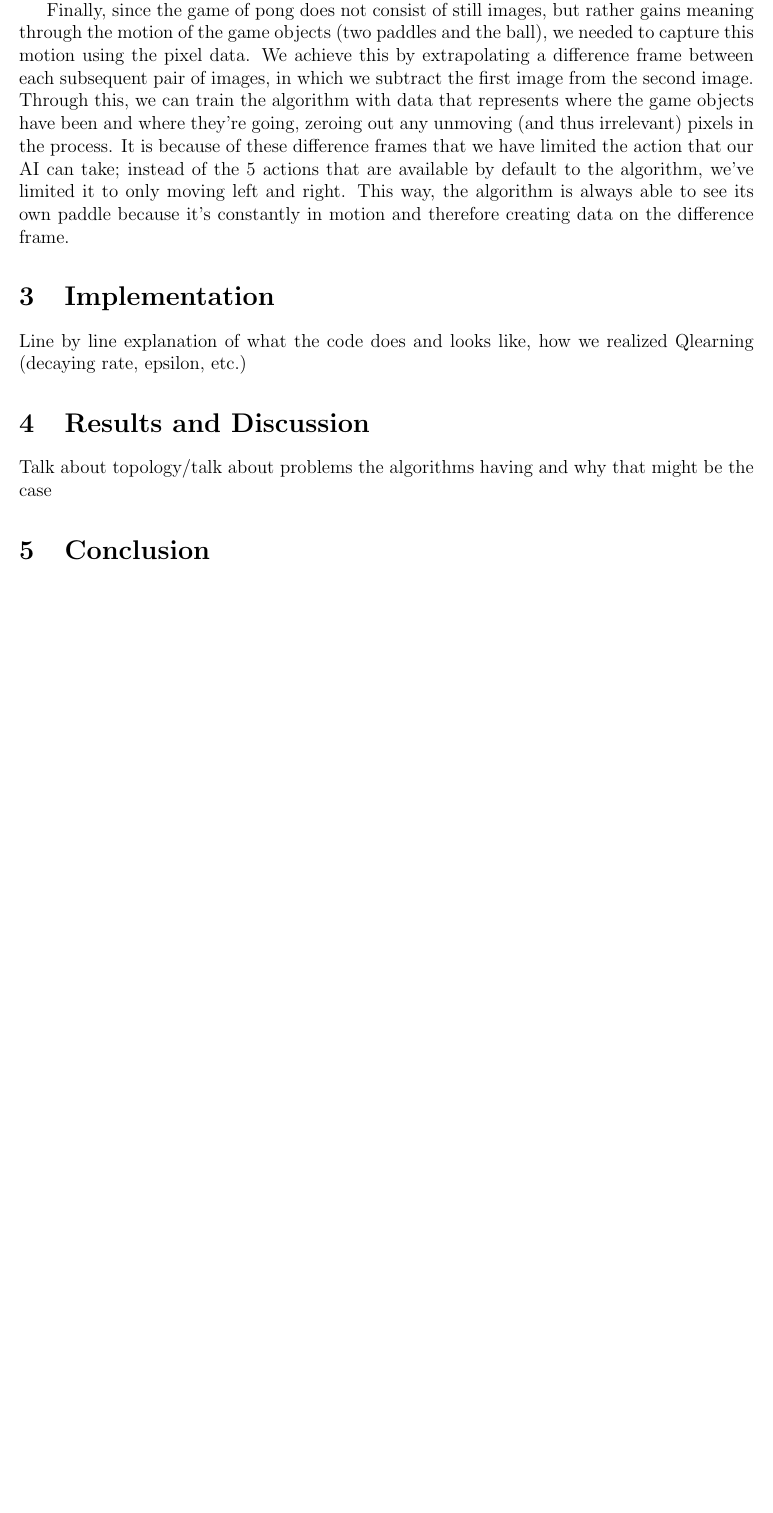
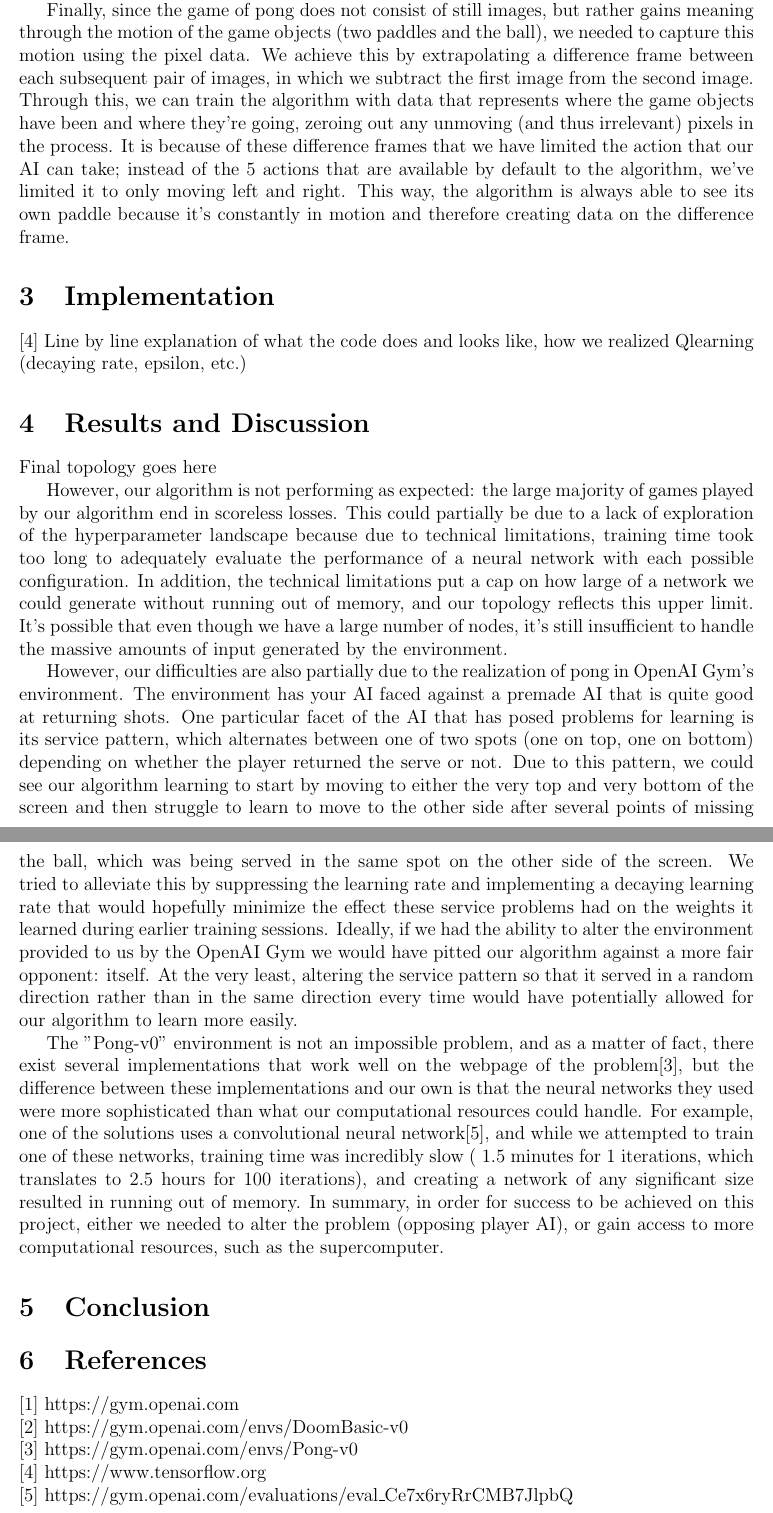
Before and after one commit to wubleu/MLProject, a LaTeX document (deep_pong_report.tex): part of page 2 of 2 before the commit and two parts of pages 2 and 3 of 3 after it, the two joined at a grey line, cut so that both start at the same text, the shorter picture padded with empty space. Compiled offline with pdfLaTeX.

Commit message:
Work on results

```diff
--- a/deep_pong_report.tex
+++ b/deep_pong_report.tex
@@ -84,9 +84,24 @@ The first change we made was to grayscale the pixel values, thereby cutting the
 \par
 Finally, since the game of pong does not consist of still images, but rather gains meaning through the motion of the game objects (two paddles and the ball), we needed to capture this motion using the pixel data.  We achieve this by extrapolating a difference frame between each subsequent pair of images, in which we subtract the first image from the second image.  Through this, we can train the algorithm with data that represents where the game objects have been and where they're going, zeroing out any unmoving (and thus irrelevant) pixels in the process.  It is because of these difference frames that we have limited the action that our AI can take; instead of the 5 actions that are available by default to the algorithm, we've limited it to only moving left and right.  This way, the algorithm is always able to see its own paddle because it's constantly in motion and therefore creating data on the difference frame.
 \section{Implementation}
+[4]
 Line by line explanation of what the code does and looks like, how we realized Qlearning (decaying rate, epsilon, etc.)
 \section{Results and Discussion}
-Talk about topology/talk about problems the algorithms having and why that might be the case
+\par
+Final topology goes here
+\par
+However, our algorithm is not performing as expected: the large majority of games played by our algorithm end in scoreless losses.  This could partially be due to a lack of exploration of the hyperparameter landscape because due to technical limitations, training time took too long to adequately evaluate the performance of a neural network with each possible configuration.  In addition, the technical limitations put a cap on how large of a network we could generate without running out of memory, and our topology reflects this upper limit.  It's possible that even though we have a large number of nodes, it's still insufficient to handle the massive amounts of input generated by the environment.
+\par
+However, our difficulties are also partially due to the realization of pong in OpenAI Gym's environment.  The environment has your AI faced against a premade AI that is quite good at returning shots.  One particular facet of the AI that has posed problems for learning is its service pattern, which alternates between one of two spots (one on top, one on bottom) depending on whether the player returned the serve or not.  Due to this pattern, we could see our algorithm learning to start by moving to either the very top and very bottom of the screen and then struggle to learn to move to the other side after several points of missing the ball, which was being served in the same spot on the other side of the screen.  We tried to alleviate this by suppressing the learning rate and implementing a decaying learning rate that would hopefully minimize the effect these service problems had on the weights it learned during earlier training sessions.  Ideally, if we had the ability to alter the environment provided to us by the OpenAI Gym we would have pitted our algorithm against a more fair opponent: itself.  At the very least, altering the service pattern so that it served in a random direction rather than in the same direction every time would have potentially allowed for our algorithm to learn more easily.
+\par
+The "Pong-v0" environment is not an impossible problem, and as a matter of fact, there exist several implementations that work well on the webpage of the problem[3], but the difference between these implementations and our own is that the neural networks they used were more sophisticated than what our computational resources could handle.  For example, one of the solutions uses a convolutional neural network[5], and while we attempted to train one of these networks, training time was incredibly slow (~1.5 minutes for 1 iterations, which translates to 2.5 hours for 100 iterations), and creating a network of any significant size resulted in running out of memory.  In summary, in order for success to be achieved on this project, either we needed to alter the problem (opposing player AI), or gain access to more computational resources, such as the supercomputer.
 \section{Conclusion}
 
+\section{References}
+[1] https://gym.openai.com \newline
+[2] https://gym.openai.com/envs/DoomBasic-v0 \newline
+[3] https://gym.openai.com/envs/Pong-v0 \newline
+[4] https://www.tensorflow.org \newline
+[5] https://gym.openai.com/evaluations/eval\_Ce7x6ryRrCMB7JlpbQ \newline
+
 \end{document}
```
Also changed, not shown: deep_pong_report.pdf, deep_pong_report.tex (2 more changed lines), 3 other files.
